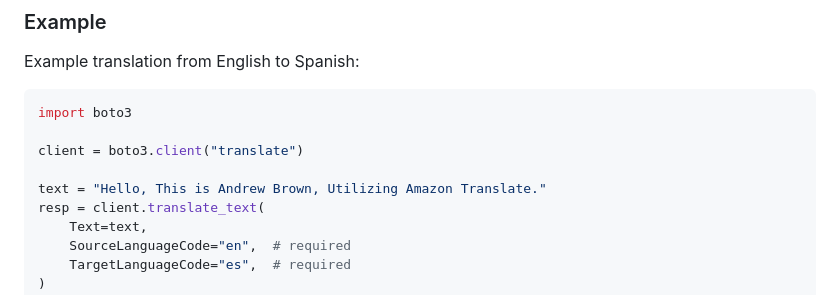
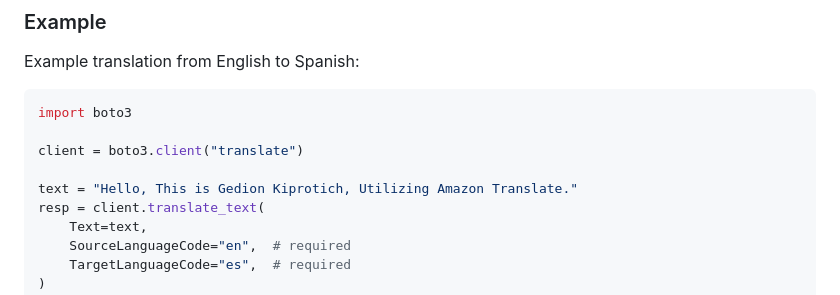
Before and after one commit to kiprotichgidii/aws-examples, a Markdown page: ml-managed-services/README.md, the part around the change. Rendered like a GitHub page.

Commit message:
docs: (update) update amazon translate code example

```diff
--- a/ml-managed-services/README.md
+++ b/ml-managed-services/README.md
@@ -579,7 +579,7 @@ import boto3
 
 client = boto3.client("translate")
 
-text = "Hello, This is Andrew Brown, Utilizing Amazon Translate."
+text = "Hello, This is Gedion Kiprotich, Utilizing Amazon Translate."
 resp = client.translate_text(
     Text=text,
     SourceLanguageCode="en",  # required
```
